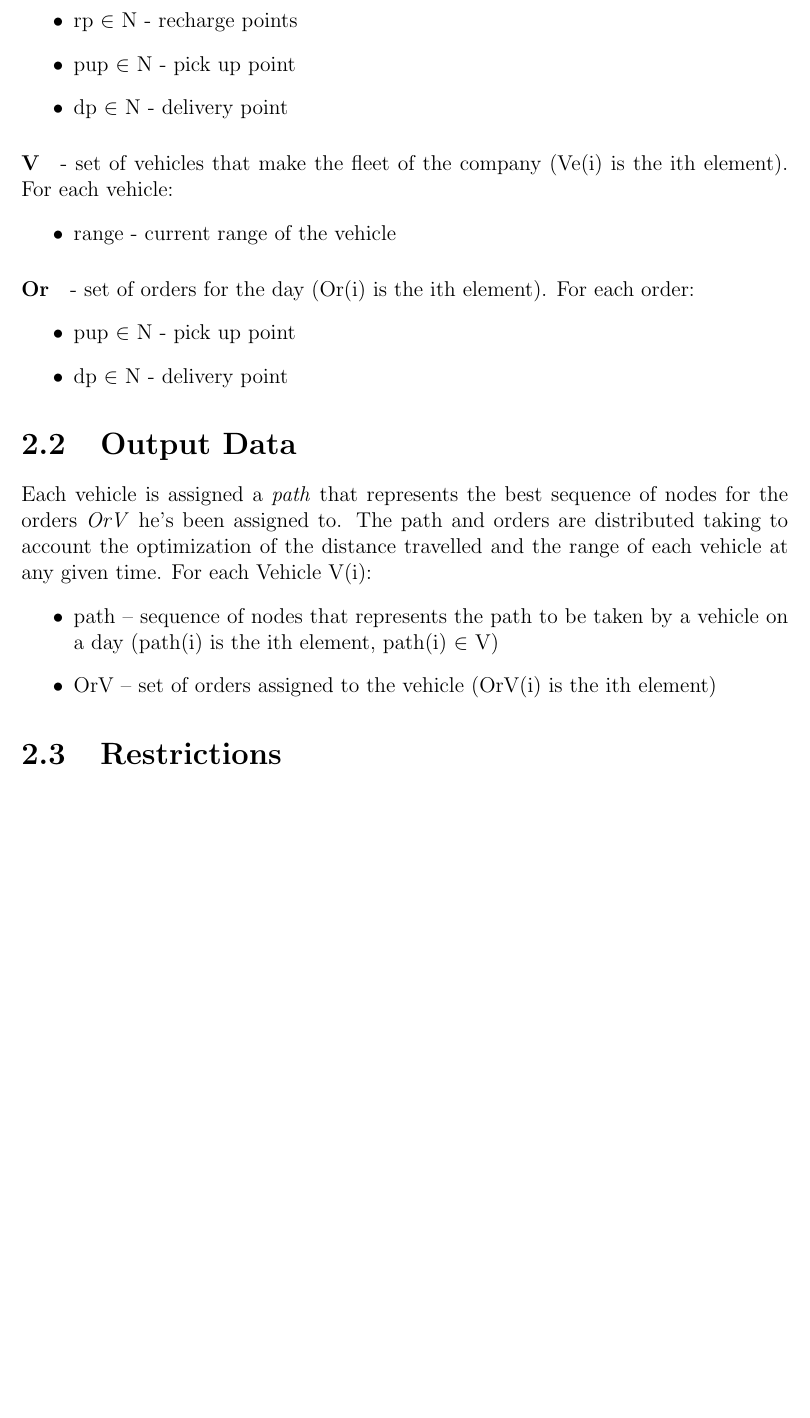
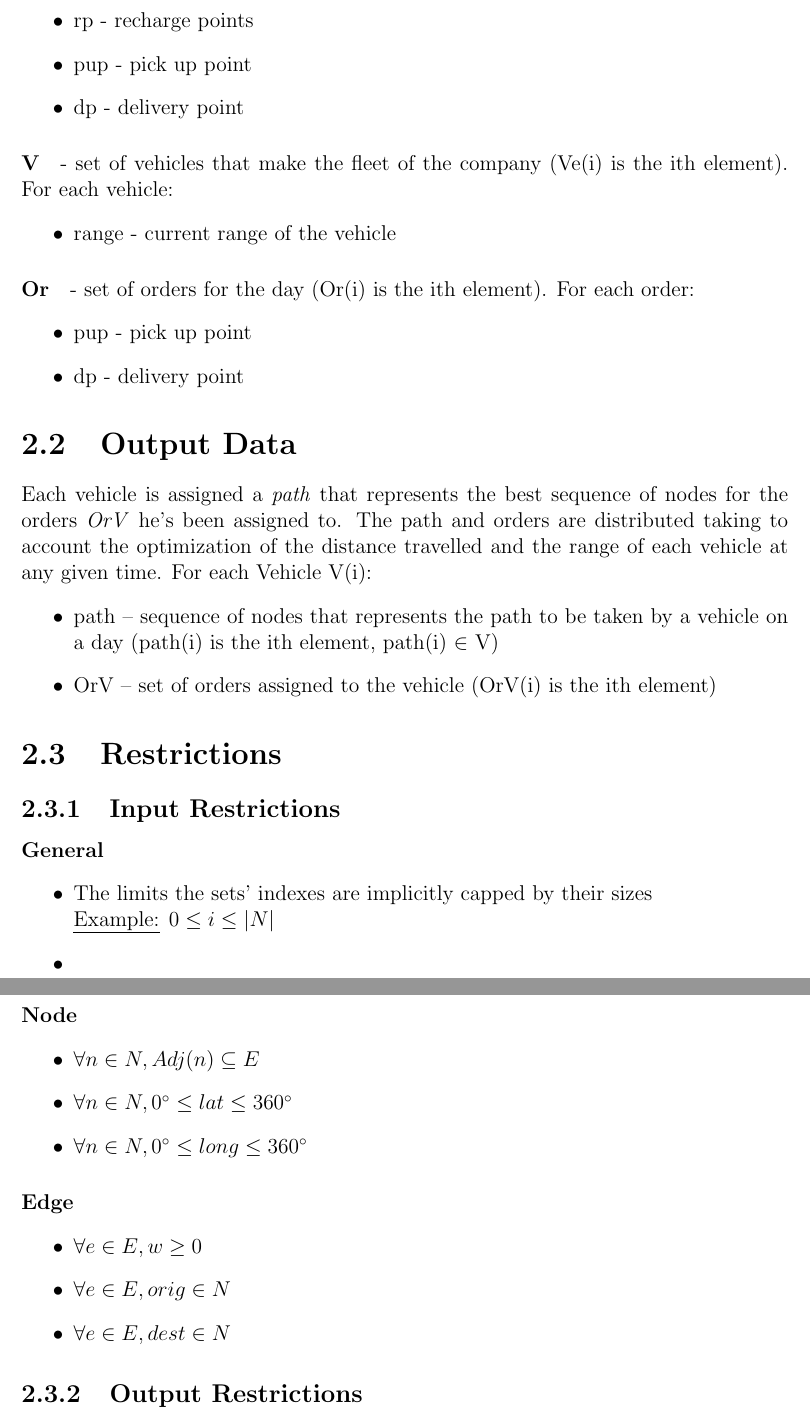
Before and after one commit to marhcouto/e-stafetas, a LaTeX document (Entrega 1/Relatorio1.tex, which reads Entrega 1/ProblemFormalization.tex): part of page 6 of 6 before the commit and two parts of pages 6 and 7 of 7 after it, the two joined at a grey line, cut so that both start at the same text, the shorter picture padded with empty space. Compiled offline with pdfLaTeX.

Commit message:
Started Restrictions

```diff
--- a/Entrega 1/ProblemFormalization.tex
+++ b/Entrega 1/ProblemFormalization.tex
@@ -29,6 +27,7 @@ The geographical information will be loaded in the form of a map, obtained in Op
-	\item rp $ \in $  N - recharge points
-	\item pup $ \in $  N - pick up point
-	\item dp $ \in $  N - delivery point
+	\item base - base/garage of the company
+	\item rp - recharge points
+	\item pup - pick up point
+	\item dp - delivery point
 \end{itemize}
 
 \paragraph{V} - set of vehicles that make the fleet of the company (Ve(i) is the ith element). For each vehicle:
@@ -38,12 +37,11 @@ The geographical information will be loaded in the form of a map, obtained in Op
 
 \paragraph{Or} - set of orders for the day (Or(i) is the ith element). For each order:
 \begin{itemize}
-    \item pup $ \in $  N - pick up point
-	\item dp $ \in $  N - delivery point
+    \item pup - pick up point
+	\item dp - delivery point
 \end{itemize}
 
 
-%Output
 \section{Output Data}
 Each vehicle is assigned a \textit{path} that represents the best sequence of nodes for the orders \textit{OrV} he's been assigned to. The path and orders are distributed taking to account the optimization of the distance travelled and the range of each vehicle at any given time.
 For each Vehicle V(i):
@@ -53,5 +51,29 @@ For each Vehicle V(i):
 \end{itemize}
 
 
-%Restrictions
 \section{Restrictions}
+
+
+\subsection{Input Restrictions}
+\paragraph{General}
+\begin{itemize}
+    \item The limits the sets' indexes are implicitly capped by their sizes\\ \uline{Example:}
+    $ 0 \leq i \leq |N| $
+    \item
+\end{itemize}
+\paragraph{Node}
+\begin{itemize}
+    \item $ \forall n \in N, Adj(n) \subseteq E $
+    \item $ \forall n \in N, \ang{0} \leq lat \leq \ang{360} $
+    \item $ \forall n \in N, \ang{0} \leq long \leq \ang{360} $
+\end{itemize}
+\paragraph{Edge}
+\begin{itemize}
+    \item $ \forall e \in E, w \geq 0 $
+    \item $ \forall e \in E, orig \in N $
+    \item $ \forall e \in E, dest \in N $
+\end{itemize}
+
+
+
+\subsection{Output Restrictions}
--- a/Entrega 1/Relatorio1.tex
+++ b/Entrega 1/Relatorio1.tex
@@ -1,6 +1,7 @@
 \documentclass[12pt]{report}
 
 \usepackage{geometry}
+\usepackage{siunitx}
 \usepackage{ulem}
 \usepackage{import}
 \usepackage{graphicx}
```
Also changed, not shown: Entrega 1/ProblemFormalization.tex (10 more changed lines).
